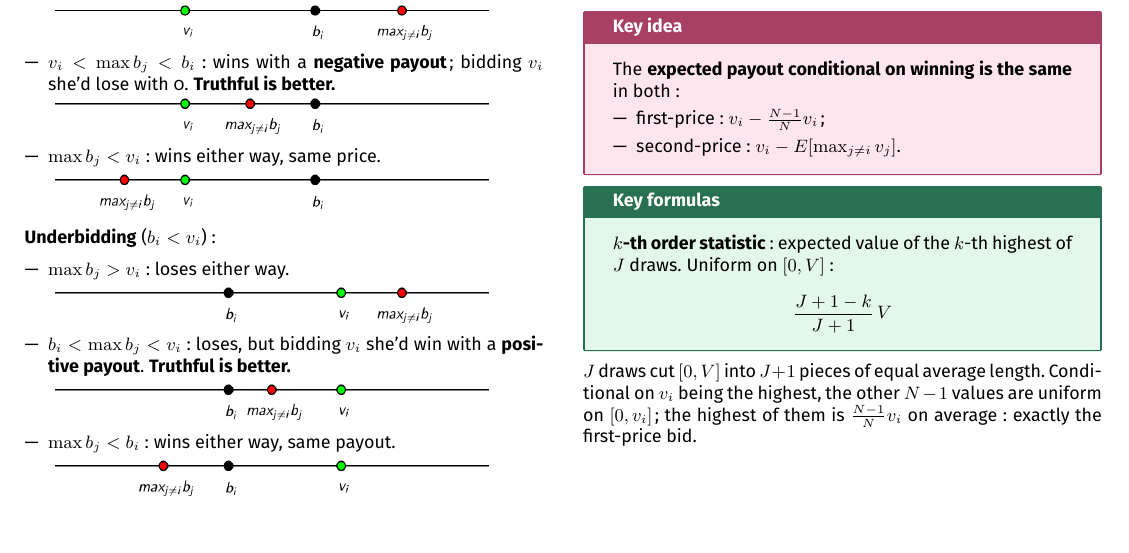
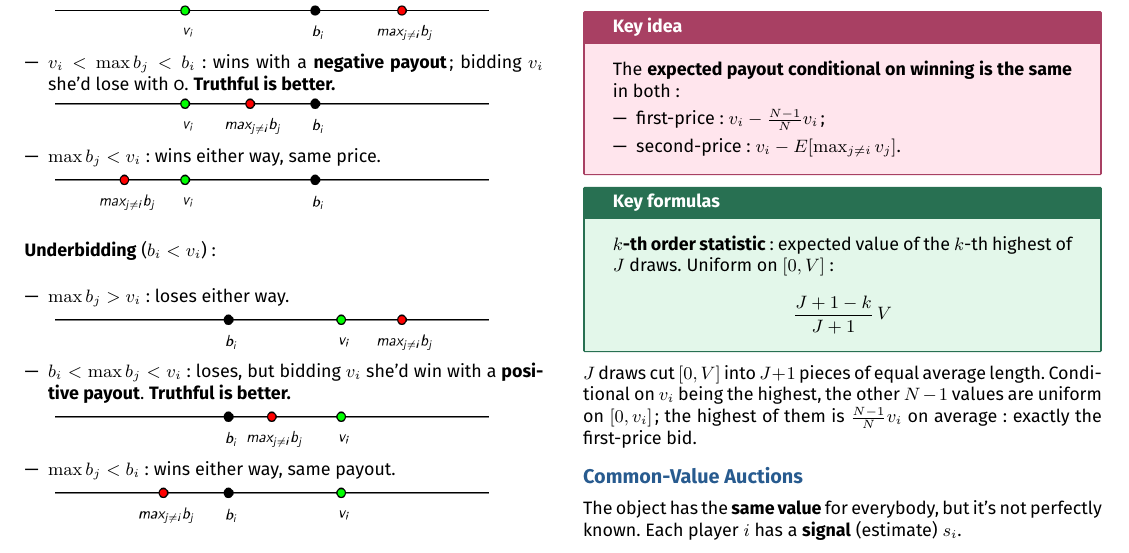
Before and after one commit to AlphaXT38G/notes_ba5, a LaTeX document (gametheory/week/week08.tex): part of page 2 of 2, cut so that both start at the same text. Compiled offline with pdfLaTeX.

Commit message:
feat(gametheory-week08): add the section on Common-Value Auctions

```diff
--- a/gametheory/week/week08.tex
+++ b/gametheory/week/week08.tex
@@ -533,6 +533,14 @@
 
 
 
+%=========================================================
+\section{Common-Value Auctions}
+
+
+The object has the \textbf{same value} for everybody, but it's not perfectly known. Each
+player $i$ has a \textbf{signal} (estimate) $s_i$.
+
+
 
 
 
```
